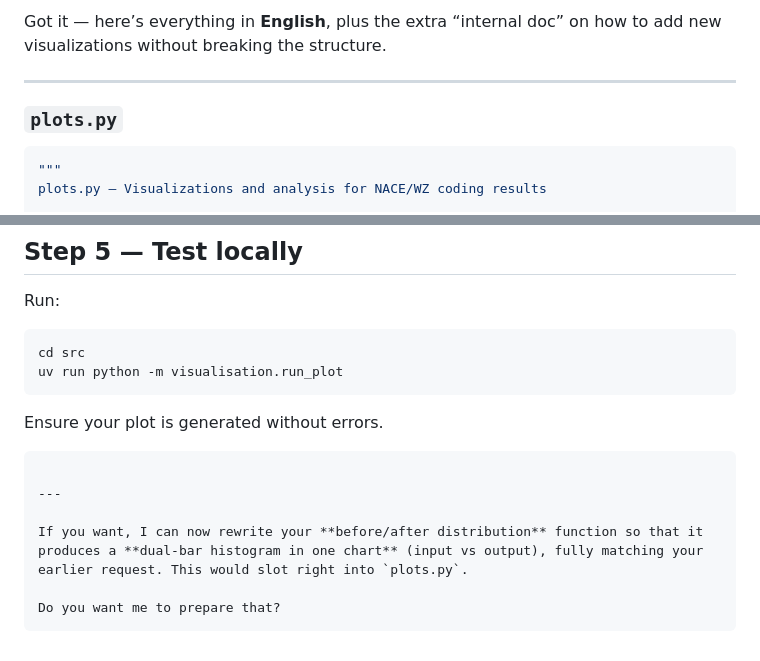
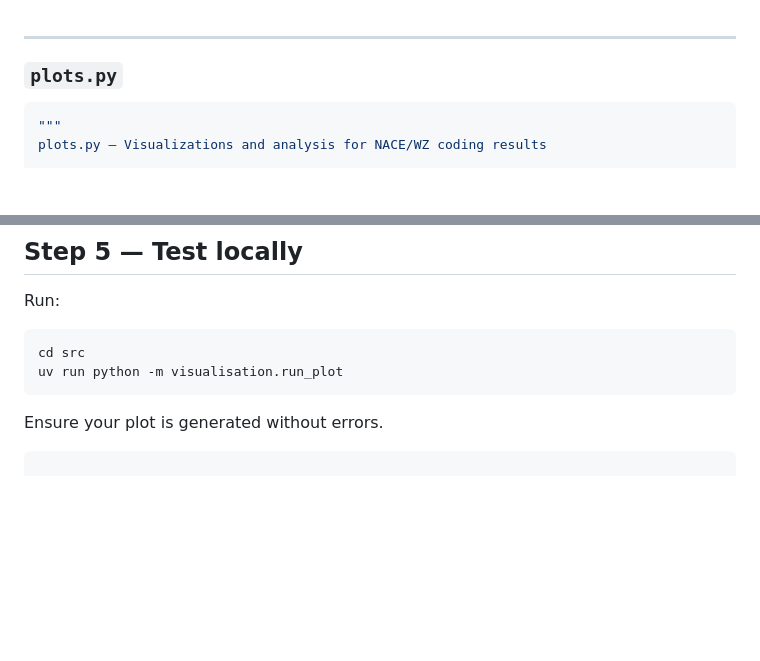
Before and after one commit to InseeFrLab/codif-ape-preprocess, a Markdown page: src/visualisation/add_viz_doc.md, 2 parts joined by grey strips. GitHub-like rendering; blank space fills up the shorter version.

````diff
--- a/src/visualisation/add_viz_doc.md
+++ b/src/visualisation/add_viz_doc.md
@@ -1,4 +1,3 @@
-Got it — here’s everything in **English**, plus the extra “internal doc” on how to add new visualizations without breaking the structure.
 
 ---
 
@@ -143,10 +142,3 @@ uv run python -m visualisation.run_plot
 Ensure your plot is generated without errors.
 
 ```
-
----
-
-If you want, I can now rewrite your **before/after distribution** function so that it produces a **dual-bar histogram in one chart** (input vs output), fully matching your earlier request. This would slot right into `plots.py`.
-
-Do you want me to prepare that?
-```
````
